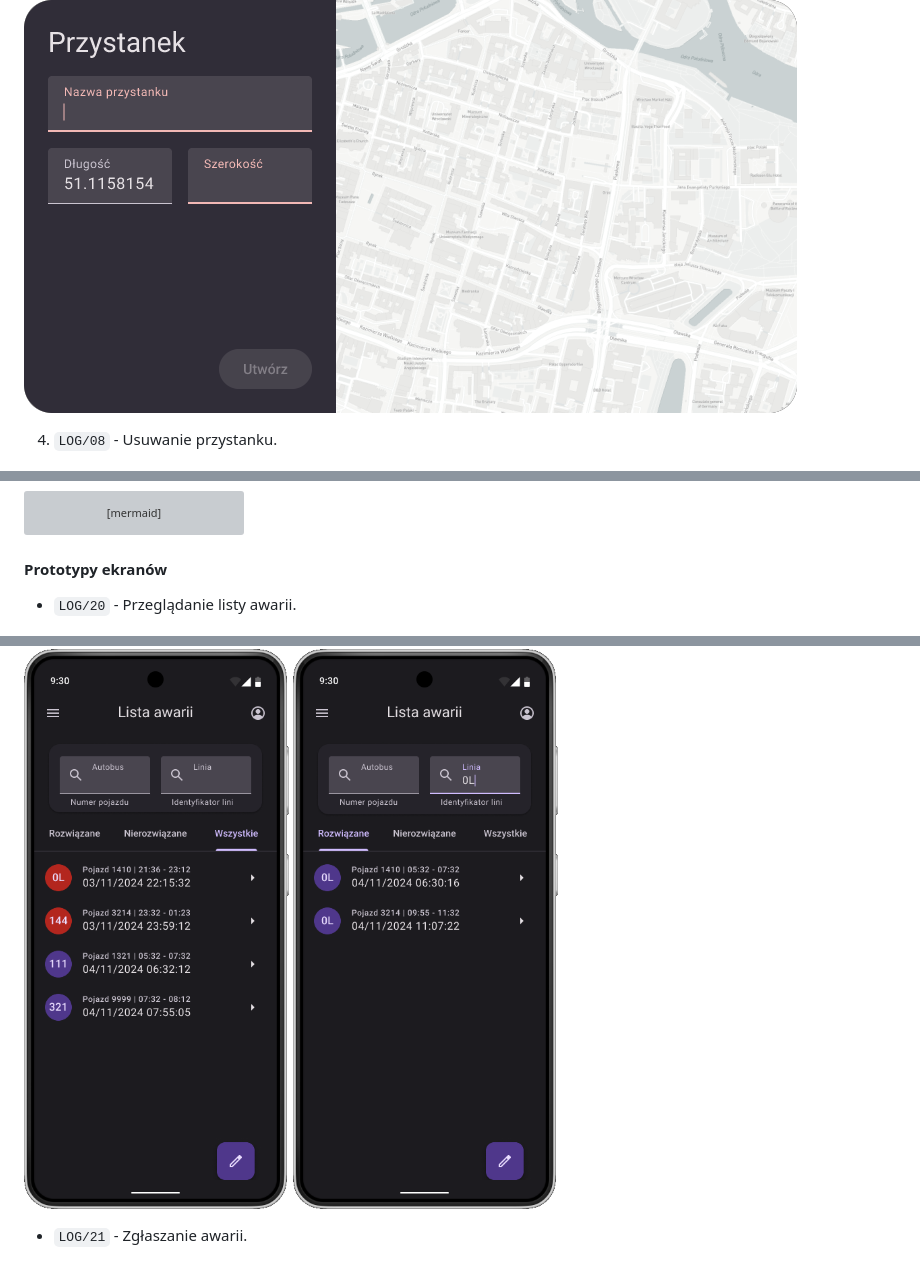
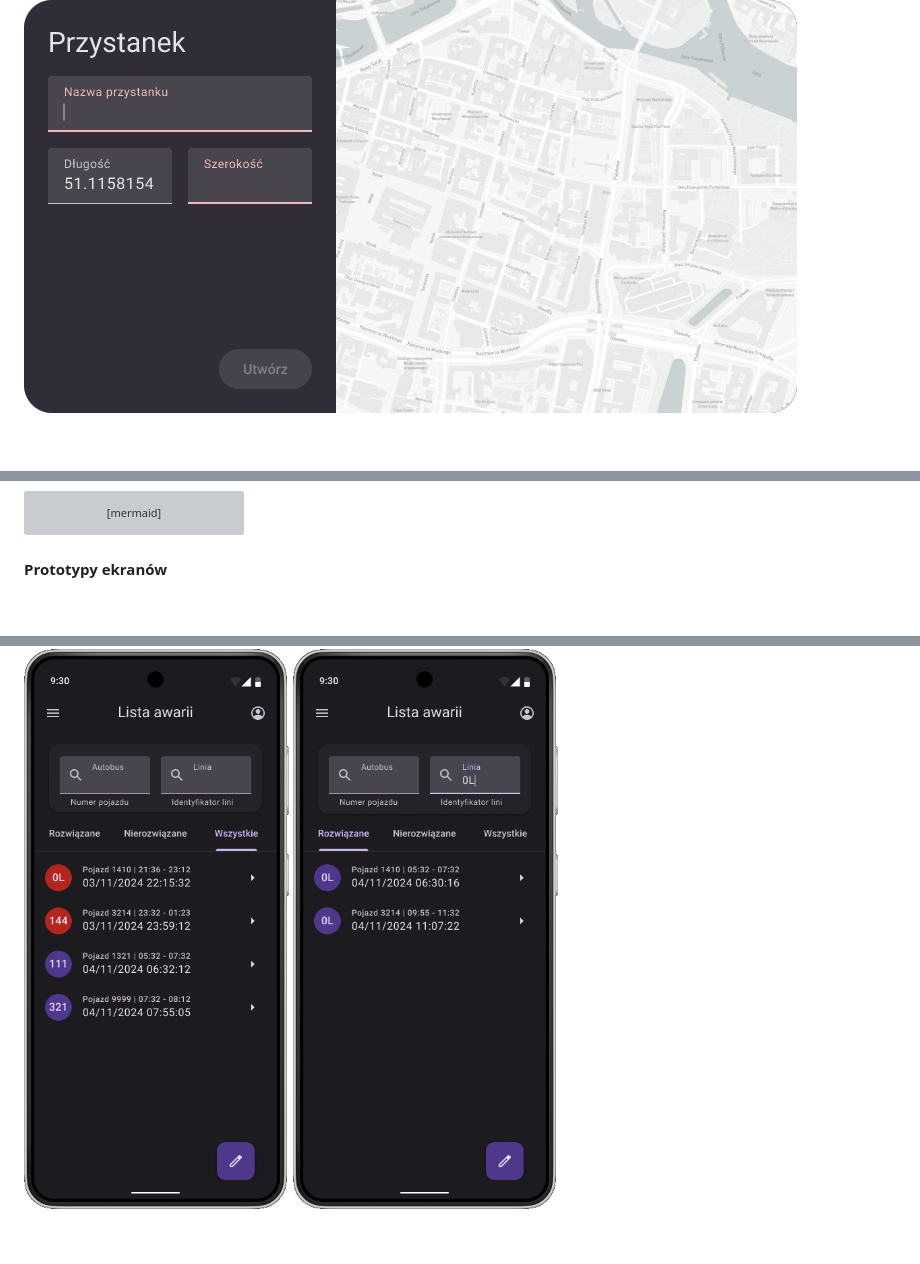
Before and after one commit to PWR-ACS-SE-24/SoftwareSystemDesign, a Markdown page: documentation/course/E1.md, 3 parts joined by grey strips. GitHub-like rendering; blank space fills up the shorter version; grey boxes are pictures that could not be loaded.

```diff
--- a/documentation/course/E1.md
+++ b/documentation/course/E1.md
@@ -1071,6 +1064,4 @@ classDiagram
 ![LOG/07](images/Stop3.png)
-
-4. `LOG/08` - Usuwanie przystanku.
 
 ![LOG/08](images/Stop4.png)
 
@@ -1113,11 +1104,7 @@ classDiagram
 
 #### Prototypy ekranów
 
-- `LOG/20` - Przeglądanie listy awarii.
-
 ![LOG/20](images/Accident4.png)
 ![LOG/20](images/Accident3.png)
 
-- `LOG/21` - Zgłaszanie awarii.
-
 ![LOG/21](images/Accident2.png)
```
Also changed, not shown: other parts of documentation/course/E1.md (+0 -10 lines).
